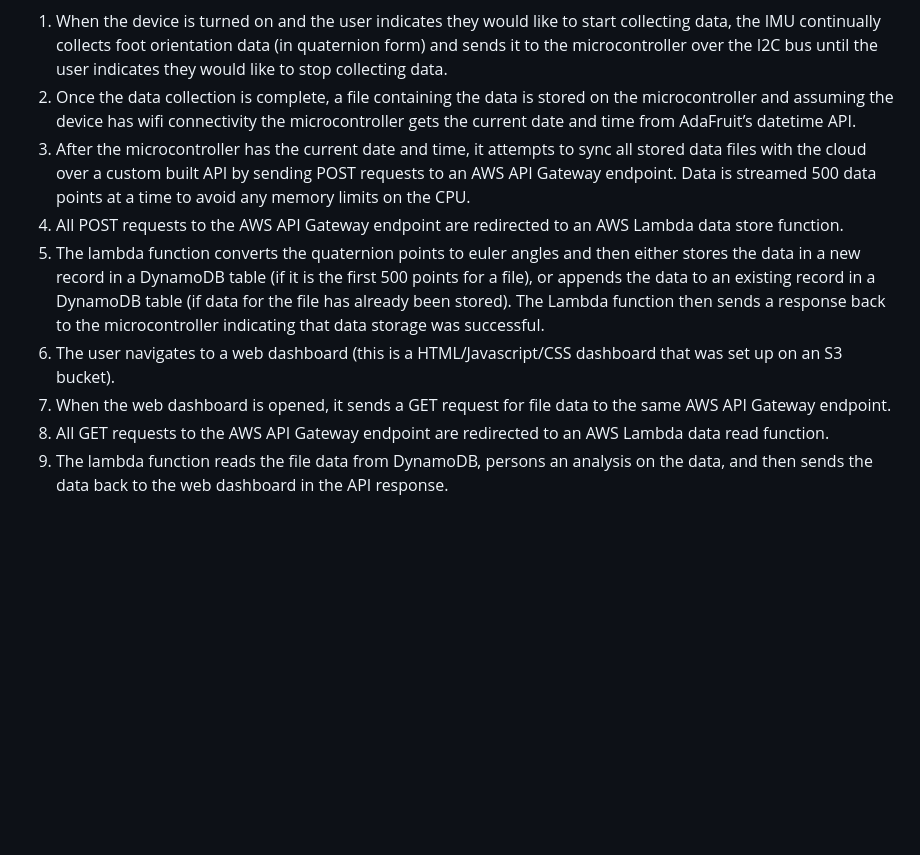
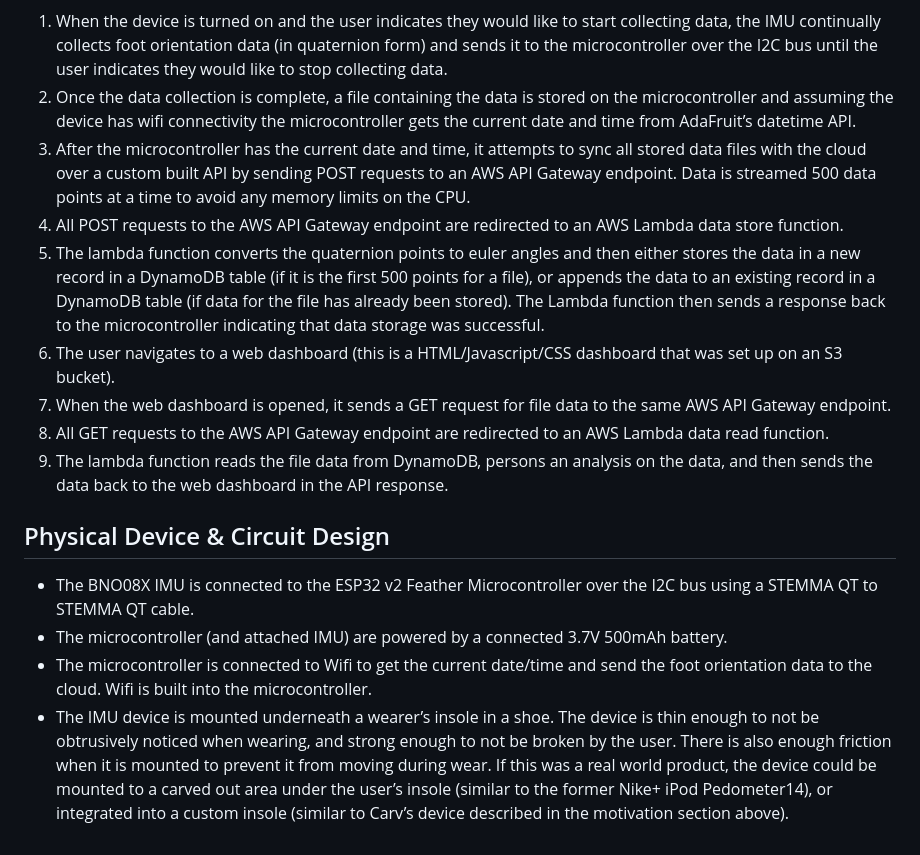
Before and after one commit to cody-talmadge/foot-imu-data-analysis, a Markdown page: README.md, the part around the change. GitHub-like rendering; blank space fills up the shorter version.

Commit message:
Added Physical Design & Circuit Design info

```diff
--- a/README.md
+++ b/README.md
@@ -18,14 +18,17 @@ This project is a foot-mounted sensor that collects data around a user's foot pi
 ![System Design Image](https://raw.githubusercontent.com/cody-talmadge/foot-imu-data-analysis/main/docs/System%20Design.png)
 1. When the device is turned on and the user indicates they would like to start collecting data, the IMU continually collects foot orientation data (in quaternion form) and sends it to the microcontroller over the I2C bus until the user indicates they would like to stop collecting data.
 2. Once the data collection is complete, a file containing the data is stored on the microcontroller and assuming the device has wifi connectivity the microcontroller gets the current date and time from AdaFruit’s datetime API.
-3. After the microcontroller has the current date and time, it attempts to sync all stored data files with the cloud over a custom built API by sending POST requests to an AWS
-API Gateway endpoint. Data is streamed 500 data points at a time to avoid any
-memory limits on the CPU.
-4. All POST requests to the AWS API Gateway endpoint are redirected to an AWS Lambda
-data store function.
-5. The lambda function converts the quaternion points to euler angles and then either
-stores the data in a new record in a DynamoDB table (if it is the first 500 points for a file), or appends the data to an existing record in a DynamoDB table (if data for the file has already been stored). The Lambda function then sends a response back to the microcontroller indicating that data storage was successful.
+3. After the microcontroller has the current date and time, it attempts to sync all stored data files with the cloud over a custom built API by sending POST requests to an AWS API Gateway endpoint. Data is streamed 500 data points at a time to avoid any memory limits on the CPU.
+4. All POST requests to the AWS API Gateway endpoint are redirected to an AWS Lambda data store function.
+5. The lambda function converts the quaternion points to euler angles and then either stores the data in a new record in a DynamoDB table (if it is the first 500 points for a file), or appends the data to an existing record in a DynamoDB table (if data for the file has already been stored). The Lambda function then sends a response back to the microcontroller indicating that data storage was successful.
 6. The user navigates to a web dashboard (this is a HTML/Javascript/CSS dashboard that was set up on an S3 bucket).
 7. When the web dashboard is opened, it sends a GET request for file data to the same AWS API Gateway endpoint.
 8. All GET requests to the AWS API Gateway endpoint are redirected to an AWS Lambda data read function.
 9. The lambda function reads the file data from DynamoDB, persons an analysis on the data, and then sends the data back to the web dashboard in the API response.
+
+## Physical Device & Circuit Design
+* The BNO08X IMU is connected to the ESP32 v2 Feather Microcontroller over the I2C
+bus using a STEMMA QT to STEMMA QT cable.
+*  The microcontroller (and attached IMU) are powered by a connected 3.7V 500mAh battery.
+* The microcontroller is connected to Wifi to get the current date/time and send the foot orientation data to the cloud. Wifi is built into the microcontroller.
+* The IMU device is mounted underneath a wearer’s insole in a shoe. The device is thin enough to not be obtrusively noticed when wearing, and strong enough to not be broken by the user. There is also enough friction when it is mounted to prevent it from moving during wear. If this was a real world product, the device could be mounted to a carved out area under the user’s insole (similar to the former Nike+ iPod Pedometer14), or integrated into a custom insole (similar to Carv’s device described in the motivation section above).
```
